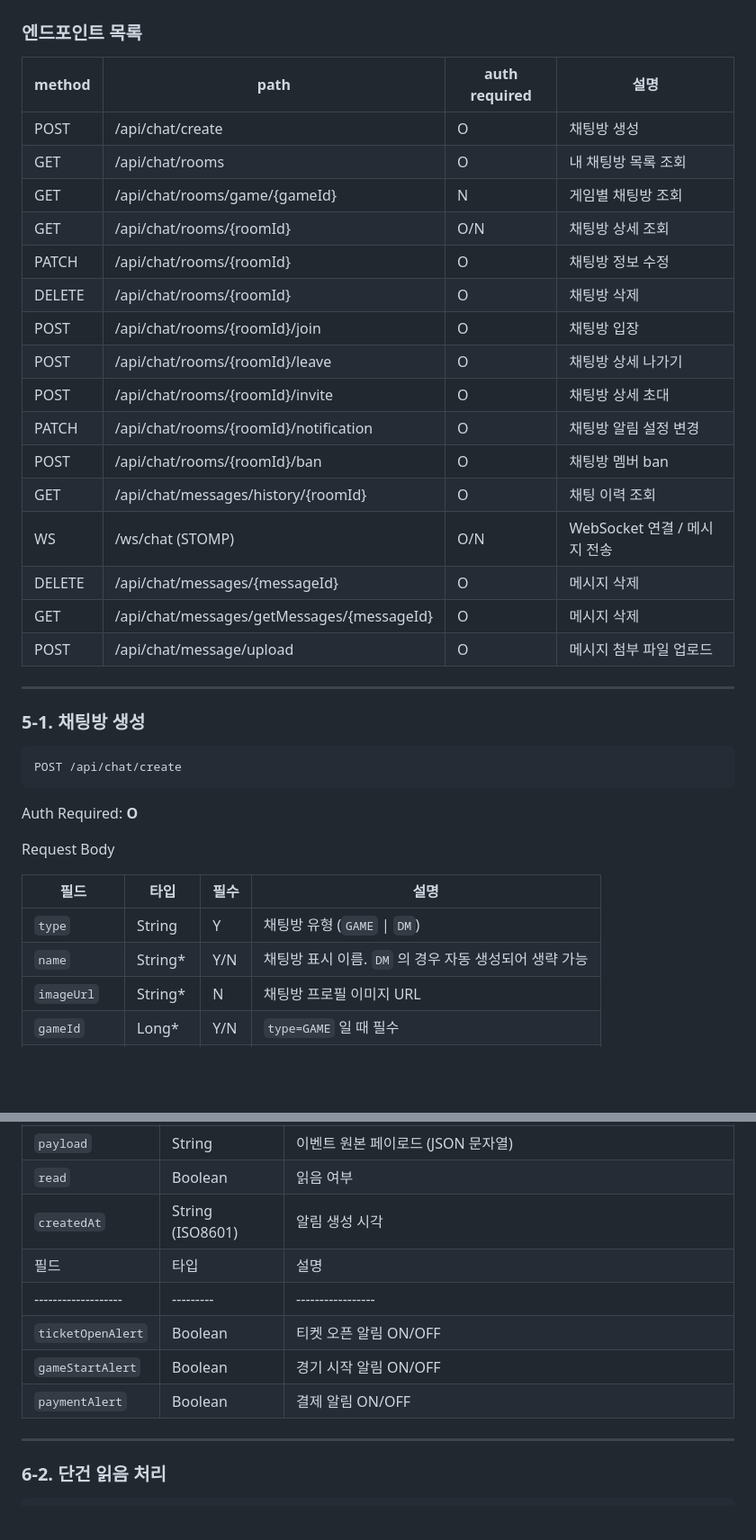
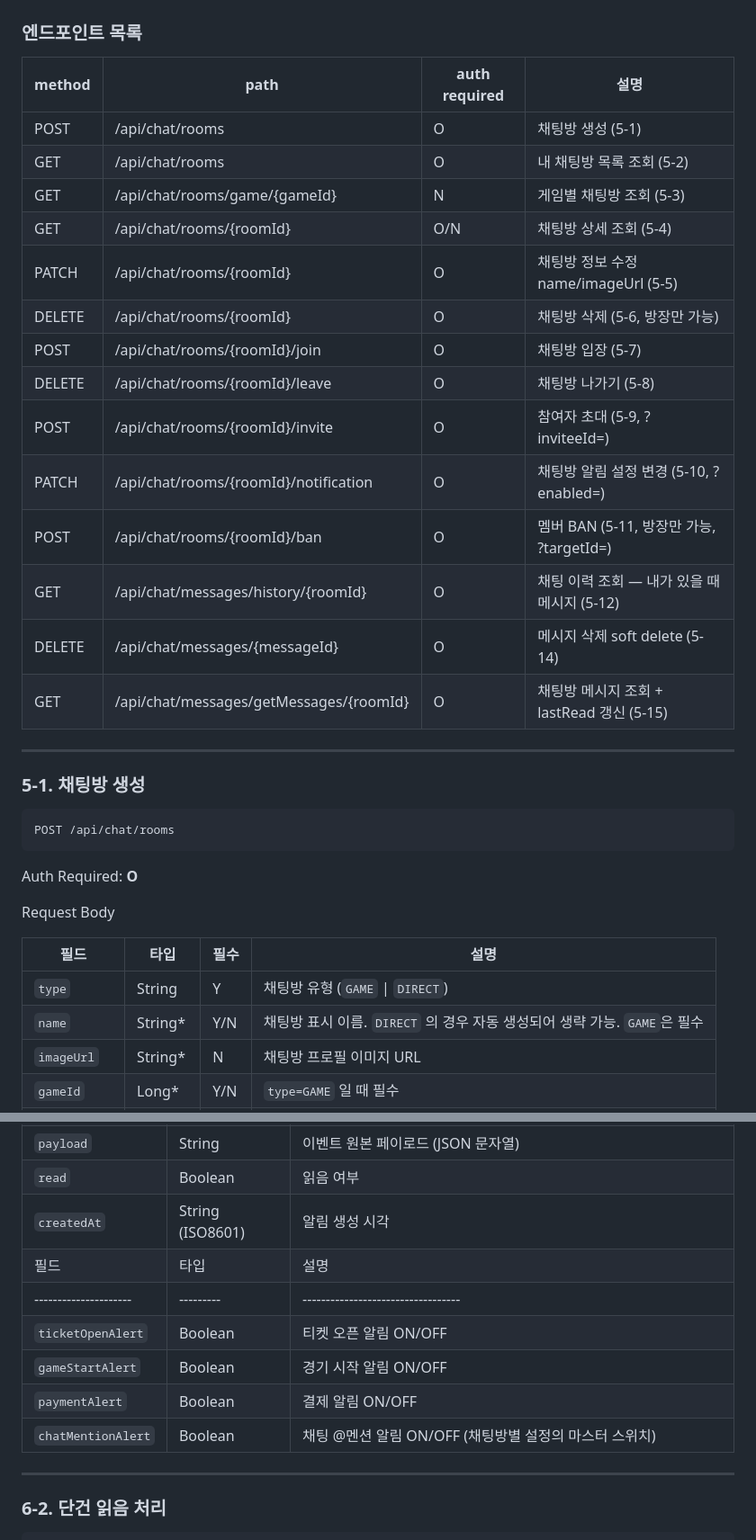
Before and after one commit to KT-Cloud-2/sportsify_backend, a Markdown page: docs/04-api-spec.md, 2 parts joined by grey strips. Shown at 90% size. Drawn GitHub-style; blank space fills up the shorter version.

````diff
--- a/docs/04-api-spec.md
+++ b/docs/04-api-spec.md
@@ -1465,31 +1465,29 @@ POST /api/payments/{paymentId}/refund
 
 ### 엔드포인트 목록
 
-| method | path                                       | auth required | 설명                    |
-|--------|--------------------------------------------|---------------|-----------------------|
-| POST   | /api/chat/create                           | O             | 채팅방 생성                |
-| GET    | /api/chat/rooms                            | O             | 내 채팅방 목록 조회           |
-| GET    | /api/chat/rooms/game/{gameId}              | N             | 게임별 채팅방 조회            |
-| GET    | /api/chat/rooms/{roomId}                   | O/N           | 채팅방 상세 조회             |
-| PATCH  | /api/chat/rooms/{roomId}                   | O             | 채팅방 정보 수정             |
-| DELETE | /api/chat/rooms/{roomId}                   | O             | 채팅방 삭제                |
-| POST   | /api/chat/rooms/{roomId}/join              | O             | 채팅방 입장                |
-| POST   | /api/chat/rooms/{roomId}/leave             | O             | 채팅방 상세 나가기            |
-| POST   | /api/chat/rooms/{roomId}/invite            | O             | 채팅방 상세 초대             |
-| PATCH  | /api/chat/rooms/{roomId}/notification      | O             | 채팅방 알림 설정 변경          |
-| POST   | /api/chat/rooms/{roomId}/ban               | O             | 채팅방 멤버 ban            |
-| GET    | /api/chat/messages/history/{roomId}        | O             | 채팅 이력 조회              |
-| WS     | /ws/chat (STOMP)                           | O/N           | WebSocket 연결 / 메시지 전송 |
-| DELETE | /api/chat/messages/{messageId}             | O             | 메시지 삭제                |
-| GET    | /api/chat/messages/getMessages/{messageId} | O             | 메시지 삭제                |
-| POST   | /api/chat/message/upload                   | O             | 메시지 첨부 파일 업로드         |
+| method | path                                          | auth required | 설명                              |
+|--------|-----------------------------------------------|---------------|---------------------------------|
+| POST   | /api/chat/rooms                               | O             | 채팅방 생성 (5-1)                    |
+| GET    | /api/chat/rooms                               | O             | 내 채팅방 목록 조회 (5-2)               |
+| GET    | /api/chat/rooms/game/{gameId}                 | N             | 게임별 채팅방 조회 (5-3)                |
+| GET    | /api/chat/rooms/{roomId}                      | O/N           | 채팅방 상세 조회 (5-4)                 |
+| PATCH  | /api/chat/rooms/{roomId}                      | O             | 채팅방 정보 수정 name/imageUrl (5-5)   |
+| DELETE | /api/chat/rooms/{roomId}                      | O             | 채팅방 삭제 (5-6, 방장만 가능)            |
+| POST   | /api/chat/rooms/{roomId}/join                 | O             | 채팅방 입장 (5-7)                    |
+| DELETE | /api/chat/rooms/{roomId}/leave                | O             | 채팅방 나가기 (5-8)                   |
+| POST   | /api/chat/rooms/{roomId}/invite               | O             | 참여자 초대 (5-9, ?inviteeId=)        |
+| PATCH  | /api/chat/rooms/{roomId}/notification         | O             | 채팅방 알림 설정 변경 (5-10, ?enabled=)  |
+| POST   | /api/chat/rooms/{roomId}/ban                  | O             | 멤버 BAN (5-11, 방장만 가능, ?targetId=) |
+| GET    | /api/chat/messages/history/{roomId}           | O             | 채팅 이력 조회 — 내가 있을 때 메시지 (5-12)   |
+| DELETE | /api/chat/messages/{messageId}                | O             | 메시지 삭제 soft delete (5-14)        |
+| GET    | /api/chat/messages/getMessages/{roomId}       | O             | 채팅방 메시지 조회 + lastRead 갱신 (5-15)  |
 
 ---
 
 ### 5-1. 채팅방 생성
 
 ```
-POST /api/chat/create
+POST /api/chat/rooms
 ```
 
 Auth Required: **O**
@@ -1498,8 +1496,8 @@ Request Body
 
 | 필드           | 타입      | 필수  | 설명                                 |
 |--------------|---------|-----|------------------------------------|
-| `type`       | String  | Y   | 채팅방 유형 (`GAME` \|  `DM`)           |
-| `name`       | String* | Y/N | 채팅방 표시 이름. `DM` 의 경우 자동 생성되어 생략 가능 |
+| `type`       | String  | Y   | 채팅방 유형 (`GAME` \| `DIRECT`)                        |
+| `name`       | String* | Y/N | 채팅방 표시 이름. `DIRECT` 의 경우 자동 생성되어 생략 가능. `GAME`은 필수 |
 | `imageUrl`   | String* | N   | 채팅방 프로필 이미지 URL                    |
 | `gameId`     | Long*   | Y/N | `type=GAME` 일 때 필수                 |
 | `inviteeIds` | Long[]* | Y/N | `DM` / 비공개 방 생성 시 함께 초대할 사용자 ID 목록 |
@@ -2599,11 +2597,12 @@ GET /api/notifications
 | `payload` | String | 이벤트 원본 페이로드 (JSON 문자열) |
 | `read` | Boolean | 읽음 여부 |
 | `createdAt` | String (ISO8601) | 알림 생성 시각 |
-| 필드                | 타입      | 설명              |
-|-------------------|---------|-----------------|
-| `ticketOpenAlert` | Boolean | 티켓 오픈 알림 ON/OFF |
-| `gameStartAlert`  | Boolean | 경기 시작 알림 ON/OFF |
-| `paymentAlert`    | Boolean | 결제 알림 ON/OFF    |
+| 필드                  | 타입      | 설명                              |
+|---------------------|---------|----------------------------------|
+| `ticketOpenAlert`   | Boolean | 티켓 오픈 알림 ON/OFF                  |
+| `gameStartAlert`    | Boolean | 경기 시작 알림 ON/OFF                  |
+| `paymentAlert`      | Boolean | 결제 알림 ON/OFF                     |
+| `chatMentionAlert`  | Boolean | 채팅 @멘션 알림 ON/OFF (채팅방별 설정의 마스터 스위치) |
 
 ---
 
````
Also changed, not shown: other parts of docs/04-api-spec.md (+6 -5 lines), docs/02-erd.md (+41 -39 lines), plan.md (+25 -10 lines).
